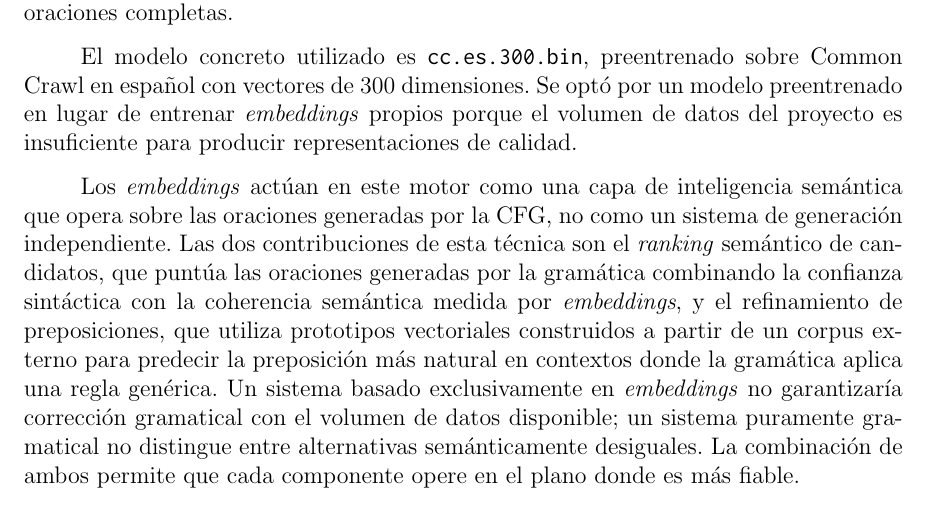
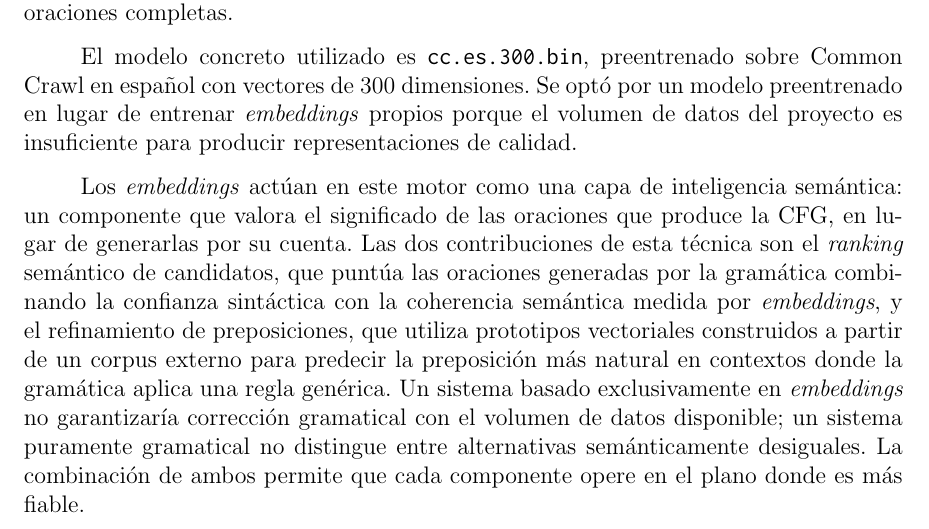
Before and after one commit to Lagaress/tfg-memory, a LaTeX document (main.tex, which reads sections/development/enfoque-hibrido.tex): part of page 45 of 119, cut so that both start at the same text. Compiled offline with pdfLaTeX.

Commit message:
Explain 'capa de inteligencia semántica' in embeddings section
Gloss the term: a component that judges the meaning of the
sentences the CFG produces, instead of generating them itself.

Co-Authored-By: Claude Opus 4.7 <noreply@anthropic.com>

```diff
--- a/sections/development/enfoque-hibrido.tex
+++ b/sections/development/enfoque-hibrido.tex
@@ -4,7 +4,7 @@ Para este proyecto se eligió \texttt{FastText}~\cite{bojanowski2017fasttext} po
 
 El modelo concreto utilizado es \texttt{cc.es.300.bin}, preentrenado sobre Common Crawl en español con vectores de 300 dimensiones. Se optó por un modelo preentrenado en lugar de entrenar \textit{embeddings} propios porque el volumen de datos del proyecto es insuficiente para producir representaciones de calidad.
 
-Los \textit{embeddings} actúan en este motor como una capa de inteligencia semántica que opera sobre las oraciones generadas por la CFG, no como un sistema de generación independiente. Las dos contribuciones de esta técnica son el \textit{ranking} semántico de candidatos, que puntúa las oraciones generadas por la gramática combinando la confianza sintáctica con la coherencia semántica medida por \textit{embeddings}, y el refinamiento de preposiciones, que utiliza prototipos vectoriales construidos a partir de un corpus externo para predecir la preposición más natural en contextos donde la gramática aplica una regla genérica. Un sistema basado exclusivamente en \textit{embeddings} no garantizaría corrección gramatical con el volumen de datos disponible; un sistema puramente gramatical no distingue entre alternativas semánticamente desiguales. La combinación de ambos permite que cada componente opere en el plano donde es más fiable.
+Los \textit{embeddings} actúan en este motor como una capa de inteligencia semántica: un componente que valora el significado de las oraciones que produce la CFG, en lugar de generarlas por su cuenta. Las dos contribuciones de esta técnica son el \textit{ranking} semántico de candidatos, que puntúa las oraciones generadas por la gramática combinando la confianza sintáctica con la coherencia semántica medida por \textit{embeddings}, y el refinamiento de preposiciones, que utiliza prototipos vectoriales construidos a partir de un corpus externo para predecir la preposición más natural en contextos donde la gramática aplica una regla genérica. Un sistema basado exclusivamente en \textit{embeddings} no garantizaría corrección gramatical con el volumen de datos disponible; un sistema puramente gramatical no distingue entre alternativas semánticamente desiguales. La combinación de ambos permite que cada componente opere en el plano donde es más fiable.
 
 \subsection{Léxico}
 \label{sec:f2-lexico}
```
